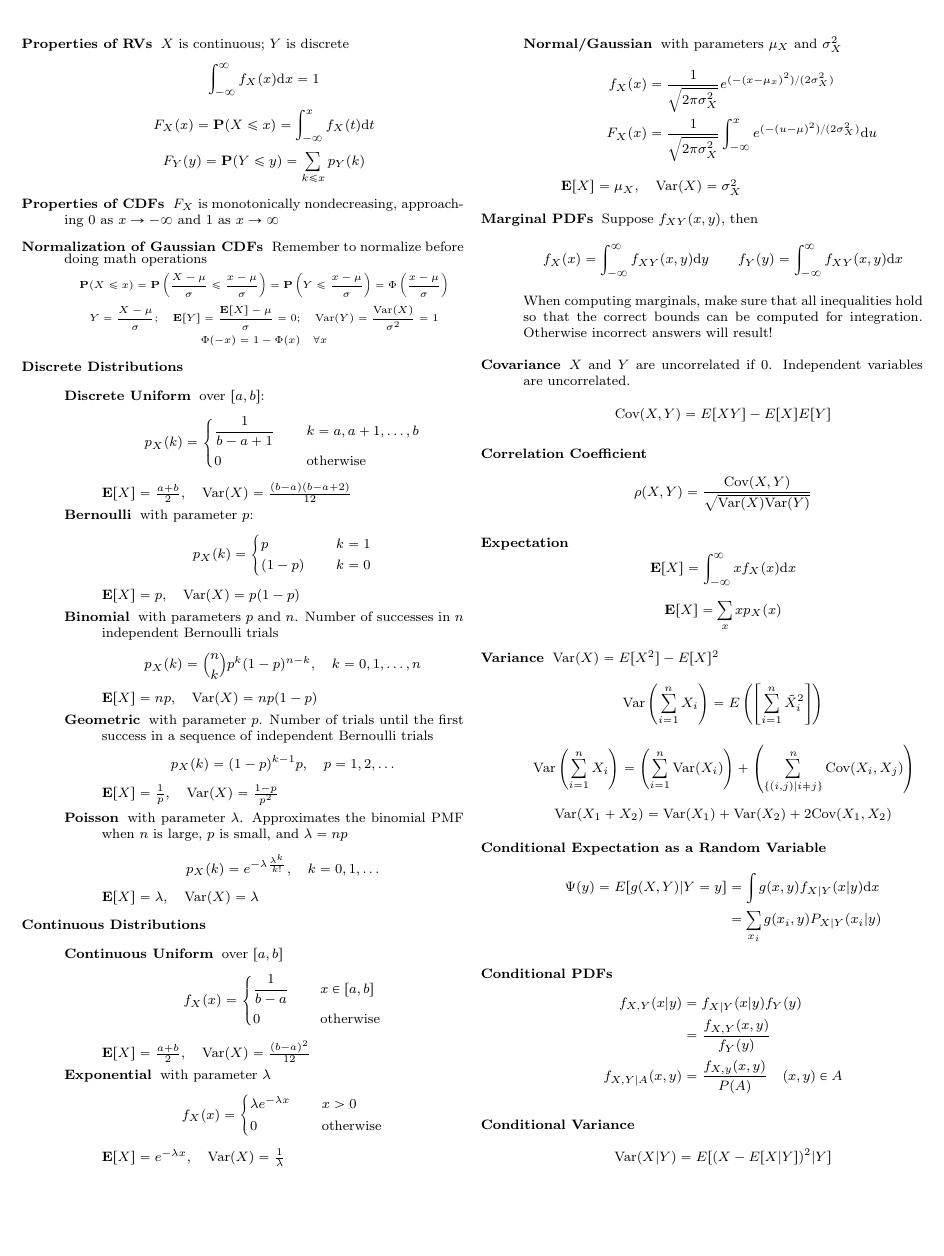
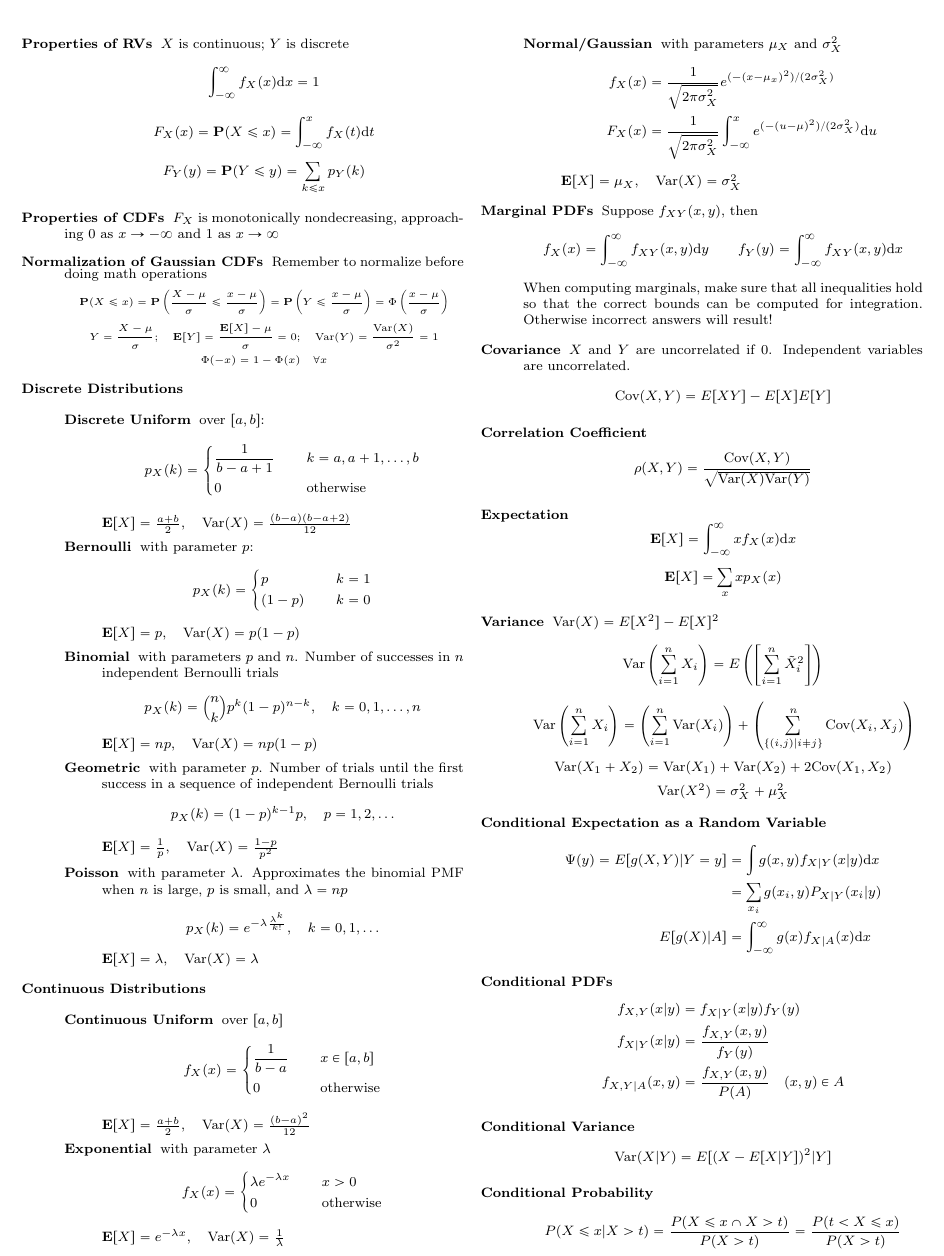
Before and after one commit to hershal/ee351k, a LaTeX problem sheet (exam-cheat-sheets/exam-2-cheat-sheet.tex): part of the page, cut so that both start at the same text, the shorter picture padded with empty space. Compiled offline with pdfLaTeX.

Commit message:
more cheat sheet notes

```diff
--- a/exam-cheat-sheets/exam-2-cheat-sheet.tex
+++ b/exam-cheat-sheets/exam-2-cheat-sheet.tex
@@ -123,7 +123,6 @@
           F_X(x) &= \frac{1}{\sqrt{2\pi\sigma_X^2}} \int_{-\infty}^{x}
           e^{(-(u-\mu)^2)/(2\sigma_X^2)} \dd{u}
         \end{aligned}
-      \right.
     \end{equation*}
     $\mathbf{E}[X]=\mu_X,\quad\text{Var}(X)=\sigma_X^2$
   \end{description}
@@ -149,25 +148,30 @@
       i\not= j\}}^{n}\text{Cov}(X_i, X_j)\right)$$
   $$\text{Var}(X_1 + X_2) = \text{Var}(X_1) + \text{Var}(X_2) +
   2\text{Cov}(X_1,X_2)$$
+  $$\text{Var}(X^2) = \sigma_X^2 + \mu_X^2$$
   % \item[Law of Total Variances]
   %   $$\text{Var}(Y) = E[N]\text{Var}(X) + (E[X]^2\text{Var}(N))$$
 \item[Conditional Expectation as a Random Variable]
   \begin{equation*}
     \begin{aligned}
       \Psi(y) = E[g(X,Y)|Y=y] &= \int g(x,y) f_{X|Y}(x|y) \dd{x} \\
-      &= \sum_{x_i} g(x_i,y) P_{X|Y}(x_i|y)
+      &= \sum_{x_i} g(x_i,y) P_{X|Y}(x_i|y) \\
+      E[g(X)|A] &= \int_{-\infty}^{\infty} g(x) f_{X|A}(x) \dd{x} \\
     \end{aligned}
   \end{equation*}
 \item[Conditional PDFs]
   \begin{equation*}
     \begin{aligned}
       f_{X,Y}(x|y) &= f_{X|Y}(x|y)f_Y(y) \\
-      &= \frac{f_{X,Y}(x,y)}{f_Y(y)} \\
-      f_{X,Y|A}(x,y) &= \frac{f_{X,y}(x,y)}{P(A)}\quad (x,y)\in A \\
+      f_{X|Y}(x|y) &= \frac{f_{X,Y}(x,y)}{f_Y(y)} \\
+      f_{X,Y|A}(x,y) &= \frac{f_{X,Y}(x,y)}{P(A)}\quad (x,y)\in A \\
     \end{aligned}
   \end{equation*}
 \item[Conditional Variance]
   $$ \text{Var}(X|Y) = E[(X-E[X|Y])^2|Y] $$
+\item[Conditional Probability]
+  $$P(X\le x | X > t) = \frac{P({X\le x}\cap {X > t})}{P(X>t)} =
+  \frac{P(t<X\le x)}{P(X>t)}$$
 \end{description}
 \end{multicols}
 \end{document}
```
